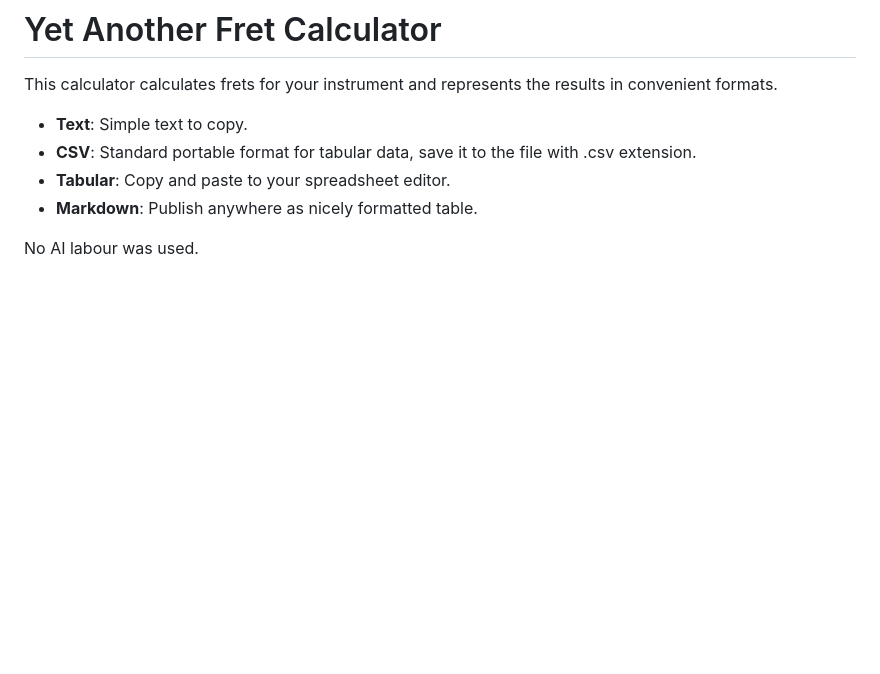
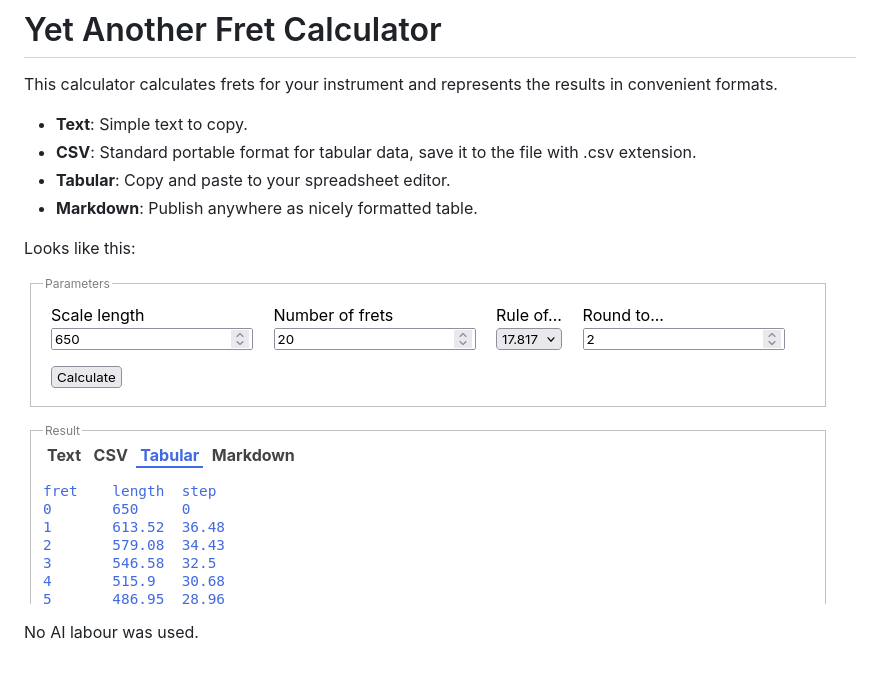
Before and after one commit to girobusan/yafc, a Markdown page: README.md, the part around the change. Drawn GitHub-style; pictures changed too: screen.png (added); blank space fills up the shorter version.

Commit message:
+ ad

```diff
--- a/README.md
+++ b/README.md
@@ -7,4 +7,8 @@ This calculator calculates frets for your instrument and represents the results
 - **Tabular**: Copy and paste to your spreadsheet editor.
 - **Markdown**: Publish anywhere as nicely formatted table.
 
+Looks like this:
+
+![](screen.png)
+
 No AI labour was used.
```
